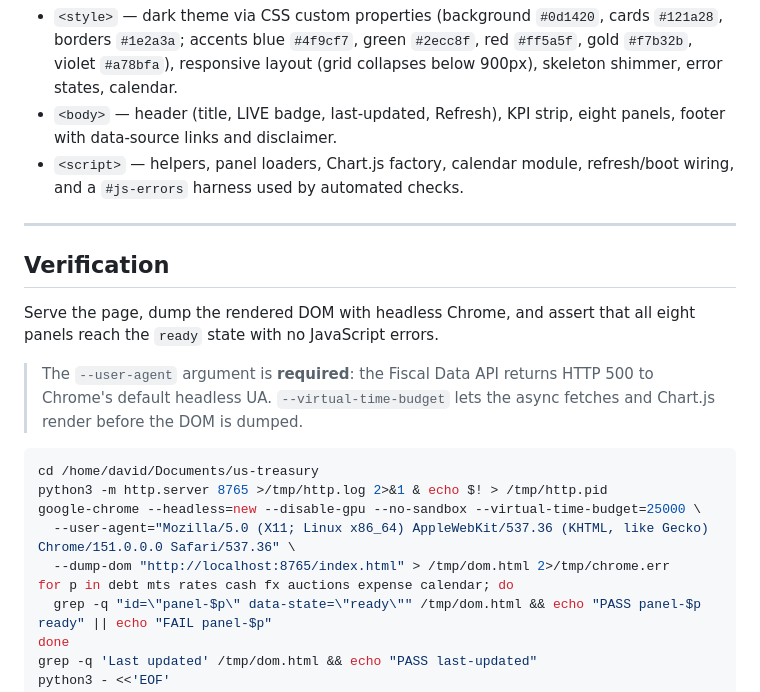
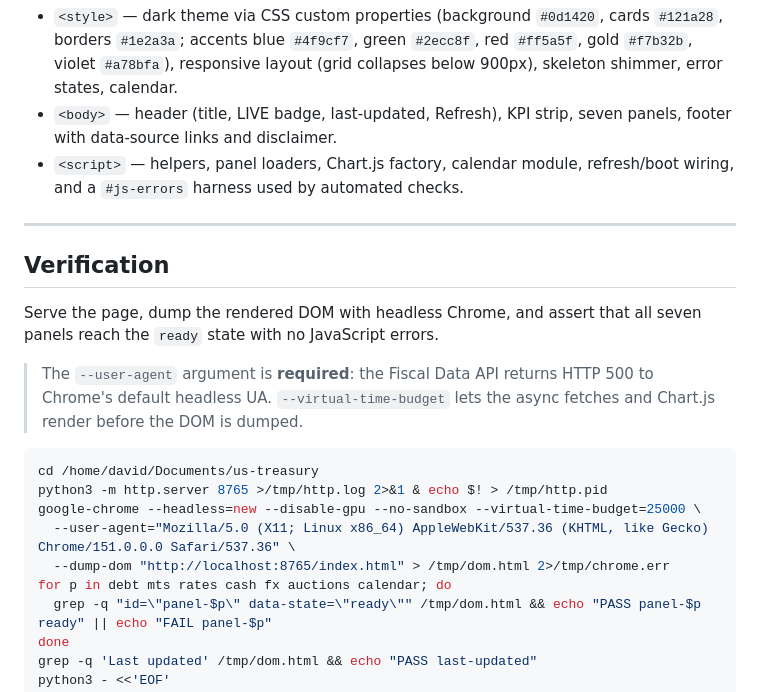
Before and after one commit to stalane/us-treasury, a Markdown page: README.md, the part around the change printed below. GitHub-like rendering.

```diff
--- a/README.md
+++ b/README.md
@@ -161,7 +163,7 @@ dependencies beyond the Chart.js CDN `<script>` tag. Everything lives in
   cards `#121a28`, borders `#1e2a3a`; accents blue `#4f9cf7`, green `#2ecc8f`,
   red `#ff5a5f`, gold `#f7b32b`, violet `#a78bfa`), responsive layout
   (grid collapses below 900px), skeleton shimmer, error states, calendar.
-- `<body>` — header (title, LIVE badge, last-updated, Refresh), KPI strip, eight
+- `<body>` — header (title, LIVE badge, last-updated, Refresh), KPI strip, seven
   panels, footer with data-source links and disclaimer.
 - `<script>` — helpers, panel loaders, Chart.js factory, calendar module,
   refresh/boot wiring, and a `#js-errors` harness used by automated checks.
@@ -171,7 +173,7 @@ dependencies beyond the Chart.js CDN `<script>` tag. Everything lives in
 ## Verification
 
 Serve the page, dump the rendered DOM with headless Chrome, and assert that all
-eight panels reach the `ready` state with no JavaScript errors.
+seven panels reach the `ready` state with no JavaScript errors.
 
 > The `--user-agent` argument is **required**: the Fiscal Data API returns HTTP
 > 500 to Chrome's default headless UA. `--virtual-time-budget` lets the async
@@ -183,7 +185,7 @@ python3 -m http.server 8765 >/tmp/http.log 2>&1 & echo $! > /tmp/http.pid
 google-chrome --headless=new --disable-gpu --no-sandbox --virtual-time-budget=25000 \
   --user-agent="Mozilla/5.0 (X11; Linux x86_64) AppleWebKit/537.36 (KHTML, like Gecko) Chrome/151.0.0.0 Safari/537.36" \
   --dump-dom "http://localhost:8765/index.html" > /tmp/dom.html 2>/tmp/chrome.err
-for p in debt mts rates cash fx auctions expense calendar; do
+for p in debt mts rates cash fx auctions calendar; do
   grep -q "id=\"panel-$p\" data-state=\"ready\"" /tmp/dom.html && echo "PASS panel-$p ready" || echo "FAIL panel-$p"
 done
 grep -q 'Last updated' /tmp/dom.html && echo "PASS last-updated"
```
Also changed, not shown: other parts of README.md (+12 -10 lines), docs/README.md (+6 -1 lines), docs/dashboard-layout.png.
